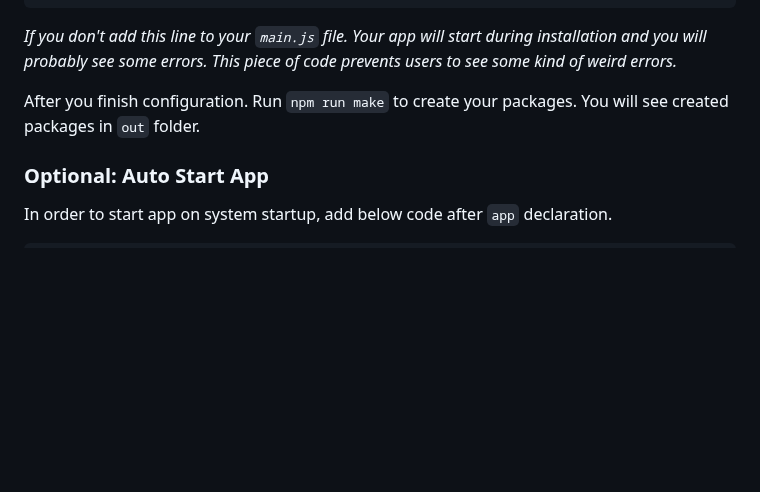
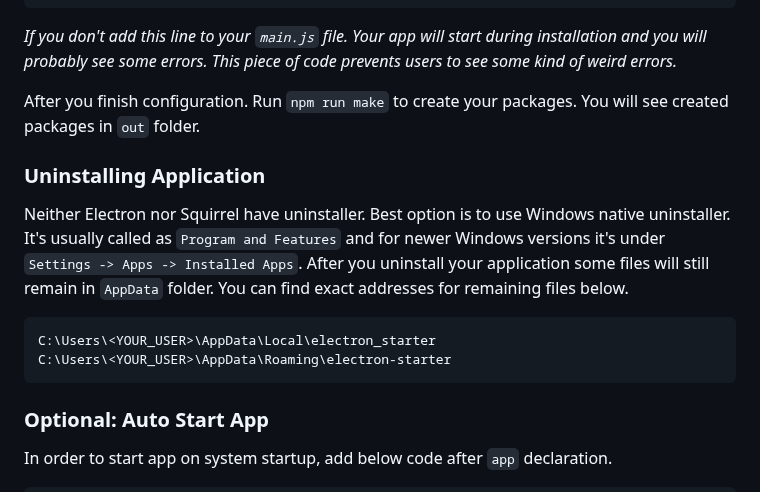
Before and after one commit to ermjs/Electron-Starter, a Markdown page: README.md, the part around the change. Drawn GitHub-style; blank space fills up the shorter version.

````diff
--- a/README.md
+++ b/README.md
@@ -298,6 +298,20 @@ if (require('electron-squirrel-startup')) app.quit();
 After you finish configuration. Run `npm run make` to create your packages.
 You will see created packages in `out` folder.
 
+### Uninstalling Application
+
+Neither Electron nor Squirrel have uninstaller.
+Best option is to use Windows native uninstaller.
+It's usually called as `Program and Features` and for newer Windows versions it's under `Settings -> Apps -> Installed Apps`.
+After you uninstall your application some files will still remain in `AppData` folder.
+You can find exact addresses for remaining files below.
+
+```
+C:\Users\<YOUR_USER>\AppData\Local\electron_starter
+C:\Users\<YOUR_USER>\AppData\Roaming\electron-starter
+```
+
+
 ### Optional: Auto Start App
 
 In order to start app on system startup, add below code after `app` declaration.
````
